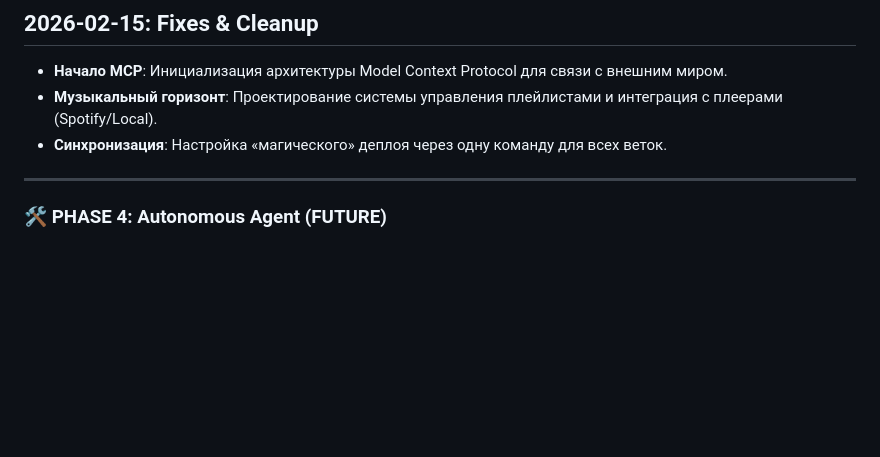
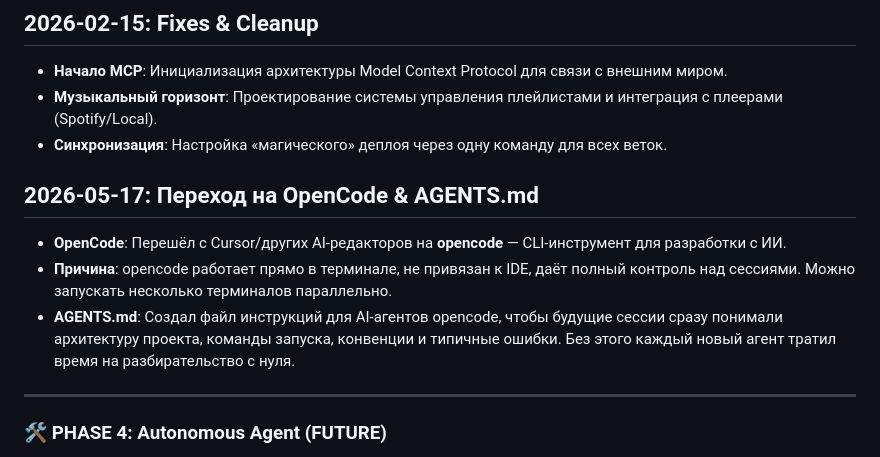
Before and after one commit to dizel0110/ai_prophet, a Markdown page: HISTORY.md, the part around the change. GitHub-like rendering; blank space fills up the shorter version.

Commit message:
Add AGENTS.md for opencode sessions, update HISTORY.md

```diff
--- a/HISTORY.md
+++ b/HISTORY.md
@@ -37,6 +37,11 @@
 - **Музыкальный горизонт**: Проектирование системы управления плейлистами и интеграция с плеерами (Spotify/Local).
 - **Синхронизация**: Настройка «магического» деплоя через одну команду для всех веток.
 
+## 2026-05-17: Переход на OpenCode & AGENTS.md
+- **OpenCode**: Перешёл с Cursor/других AI-редакторов на **opencode** — CLI-инструмент для разработки с ИИ.
+- **Причина**: opencode работает прямо в терминале, не привязан к IDE, даёт полный контроль над сессиями. Можно запускать несколько терминалов параллельно.
+- **AGENTS.md**: Создал файл инструкций для AI-агентов opencode, чтобы будущие сессии сразу понимали архитектуру проекта, команды запуска, конвенции и типичные ошибки. Без этого каждый новый агент тратил время на разбирательство с нуля.
+
 ---
 ### 🛠 PHASE 4: Autonomous Agent (FUTURE)
 - [ ] Интеграция MCP для работы с файлами проекта (локальный/серверный доступ).
```
Also changed, not shown: AGENTS.md (added, +105 -0 lines).
